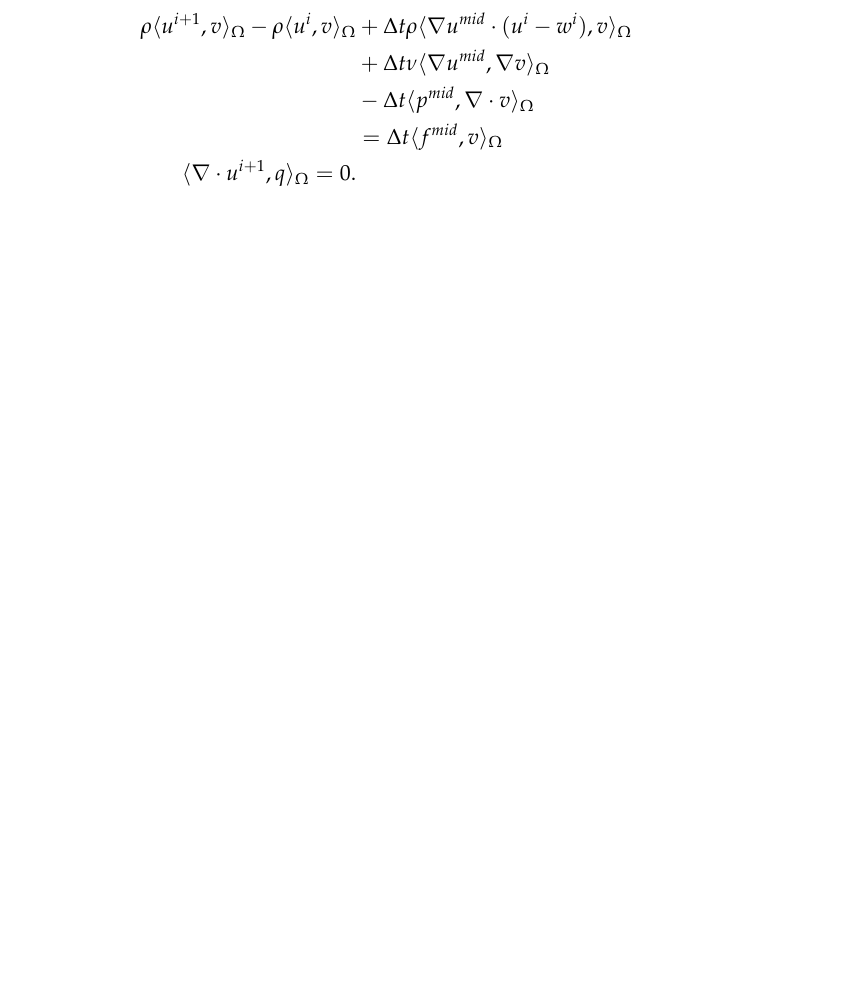
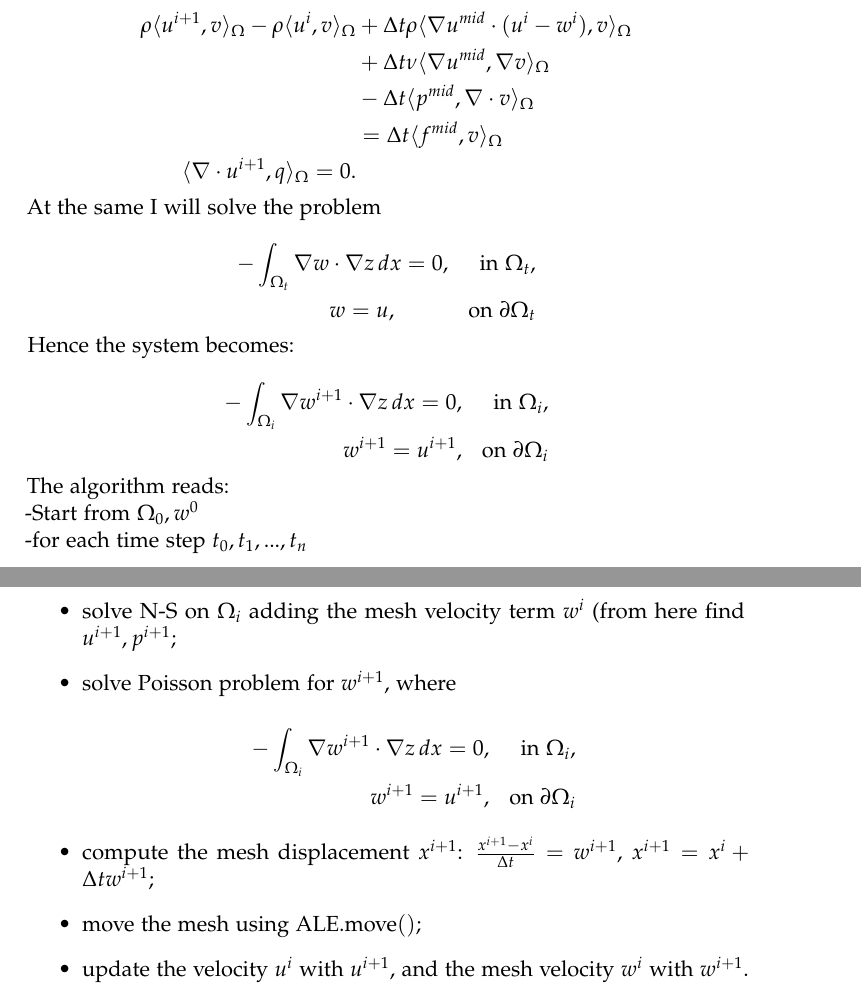
Before and after one commit to BijanZarif/Master_project, a LaTeX thesis (latex/Thesis.tex): part of page 14 of 24 before the commit and two parts of pages 14 and 15 of 25 after it, the two joined at a grey line, cut so that both start at the same text, the shorter picture padded with empty space. Compiled offline with pdfLaTeX.

Commit message:
modified latex

```diff
--- a/latex/Thesis.tex
+++ b/latex/Thesis.tex
@@ -521,7 +521,44 @@ From the variational form of the N-S equations and the previous discussion, the
 \end{aligned}
 \]
 
-% missing: numerical scheme for the poisson problem, last page of notes
+At the same I will solve the problem
+
+\[
+\begin{aligned}
+-  \int_{\Omega_t} \nabla w & \cdot \nabla z \, dx = 0, & \text{in } \Omega_t, \\
+& w = u, & \text{on } \partial \Omega_t
+\end{aligned}
+\]
+
+Hence the system becomes:
+
+\[
+\begin{aligned}
+-  \int_{\Omega_i} \nabla w^{i+1} & \cdot \nabla z \, dx = 0, & \text{in } \Omega_i, \\
+& w^{i+1} = u^{i+1}, & \text{on } \partial \Omega_i
+\end{aligned}
+\]
+
+The algorithm reads:
+
+-Start from $\Omega_0, w^0$ \\
+-for each time step $t_0, t_1, ..., t_n$
+\begin{itemize}
+\item solve N-S on $\Omega_i$ adding the mesh velocity term $w^i$ (from here find $u^{i+1}, p^{i+1}$;
+\item solve Poisson problem for $w^{i+1}$, where
+
+\[
+\begin{aligned}
+-  \int_{\Omega_i} \nabla w^{i+1} & \cdot \nabla z \, dx = 0, & \text{in } \Omega_i, \\
+& w^{i+1} = u^{i+1}, & \text{on } \partial \Omega_i
+\end{aligned}
+\]
+
+\item compute the mesh displacement $x^{i+1}$: $\frac{x^{i+1} - x^{i}}{\Delta t} = w^{i+1}$, $x^{i+1} = x^{i} + \Delta t w^{i+1}$;
+\item move the mesh using $\mathrm{ALE.move()}$;
+\item update the velocity $u^i$ with $u^{i+1}$, and the mesh velocity $w^i$ with $w^{i+1}$.
+
+\end{itemize}
 
 
 \chapter{Verification/Validation}
```
